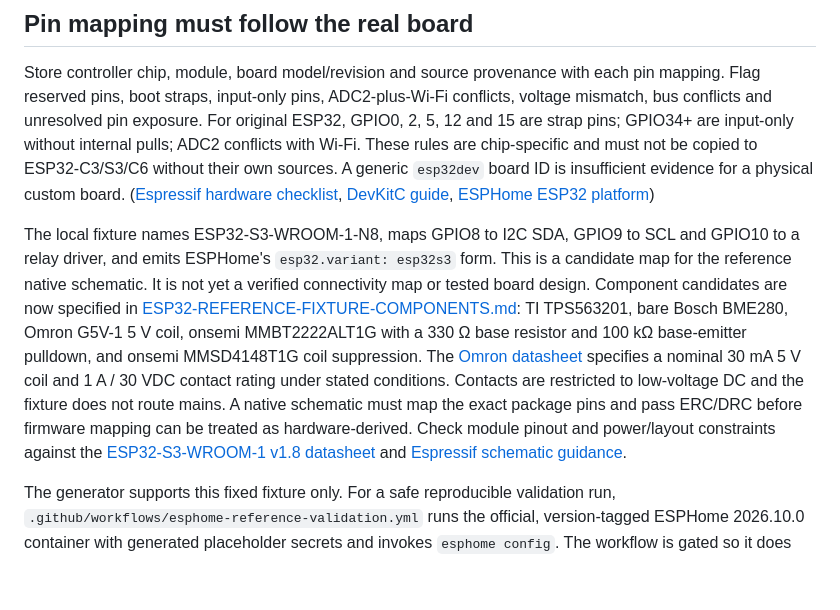
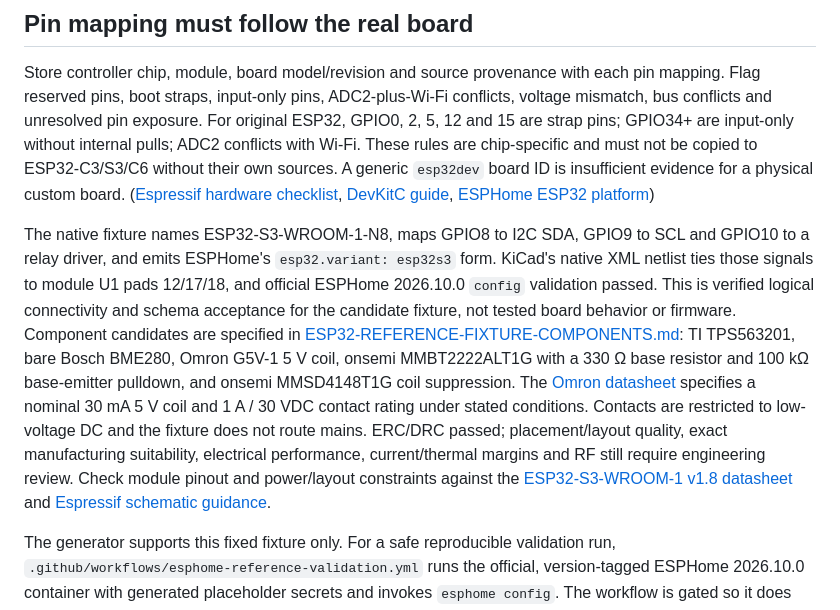
Before and after one commit to pricklyguy/DemonX-Circuit, a Markdown page: docs/architecture/ESPHOME-HA-INTEGRATION.md, the part around the change. Rendered like a GitHub page; blank space fills up the shorter version.

```diff
--- a/docs/architecture/ESPHOME-HA-INTEGRATION.md
+++ b/docs/architecture/ESPHOME-HA-INTEGRATION.md
@@ -14,7 +14,7 @@ Templates should support substitutions/packages with pinned remote revisions, `a
 
 Store controller chip, module, board model/revision and source provenance with each pin mapping. Flag reserved pins, boot straps, input-only pins, ADC2-plus-Wi-Fi conflicts, voltage mismatch, bus conflicts and unresolved pin exposure. For original ESP32, GPIO0, 2, 5, 12 and 15 are strap pins; GPIO34+ are input-only without internal pulls; ADC2 conflicts with Wi-Fi. These rules are chip-specific and must not be copied to ESP32-C3/S3/C6 without their own sources. A generic `esp32dev` board ID is insufficient evidence for a physical custom board. ([Espressif hardware checklist](https://docs.espressif.com/projects/esp-hardware-design-guidelines/en/latest/esp32/schematic-checklist.html), [DevKitC guide](https://docs.espressif.com/projects/esp-dev-kits/en/latest/esp32/esp32-devkitc/user_guide.html), [ESPHome ESP32 platform](https://esphome.io/components/esp32/))
 
-The local fixture names ESP32-S3-WROOM-1-N8, maps GPIO8 to I2C SDA, GPIO9 to SCL and GPIO10 to a relay driver, and emits ESPHome's `esp32.variant: esp32s3` form. This is a candidate map for the reference native schematic. It is not yet a verified connectivity map or tested board design. Component candidates are now specified in [ESP32-REFERENCE-FIXTURE-COMPONENTS.md](../research/ESP32-REFERENCE-FIXTURE-COMPONENTS.md): TI TPS563201, bare Bosch BME280, Omron G5V-1 5 V coil, onsemi MMBT2222ALT1G with a 330 Ω base resistor and 100 kΩ base-emitter pulldown, and onsemi MMSD4148T1G coil suppression. The [Omron datasheet](https://omronfs.omron.com/en_US/ecb/products/pdf/en-g5v_1.pdf) specifies a nominal 30 mA 5 V coil and 1 A / 30 VDC contact rating under stated conditions. Contacts are restricted to low-voltage DC and the fixture does not route mains. A native schematic must map the exact package pins and pass ERC/DRC before firmware mapping can be treated as hardware-derived. Check module pinout and power/layout constraints against the [ESP32-S3-WROOM-1 v1.8 datasheet](https://documentation.espressif.com/esp32-s3-wroom-1_wroom-1u_datasheet_en.html) and [Espressif schematic guidance](https://docs.espressif.com/projects/esp-hardware-design-guidelines/en/latest/esp32s3/schematic-checklist.html).
+The native fixture names ESP32-S3-WROOM-1-N8, maps GPIO8 to I2C SDA, GPIO9 to SCL and GPIO10 to a relay driver, and emits ESPHome's `esp32.variant: esp32s3` form. KiCad's native XML netlist ties those signals to module U1 pads 12/17/18, and official ESPHome 2026.10.0 `config` validation passed. This is verified logical connectivity and schema acceptance for the candidate fixture, not tested board behavior or firmware. Component candidates are specified in [ESP32-REFERENCE-FIXTURE-COMPONENTS.md](../research/ESP32-REFERENCE-FIXTURE-COMPONENTS.md): TI TPS563201, bare Bosch BME280, Omron G5V-1 5 V coil, onsemi MMBT2222ALT1G with a 330 Ω base resistor and 100 kΩ base-emitter pulldown, and onsemi MMSD4148T1G coil suppression. The [Omron datasheet](https://omronfs.omron.com/en_US/ecb/products/pdf/en-g5v_1.pdf) specifies a nominal 30 mA 5 V coil and 1 A / 30 VDC contact rating under stated conditions. Contacts are restricted to low-voltage DC and the fixture does not route mains. ERC/DRC passed; placement/layout quality, exact manufacturing suitability, electrical performance, current/thermal margins and RF still require engineering review. Check module pinout and power/layout constraints against the [ESP32-S3-WROOM-1 v1.8 datasheet](https://documentation.espressif.com/esp32-s3-wroom-1_wroom-1u_datasheet_en.html) and [Espressif schematic guidance](https://docs.espressif.com/projects/esp-hardware-design-guidelines/en/latest/esp32s3/schematic-checklist.html).
 
 The generator supports this fixed fixture only. For a safe reproducible validation run, `.github/workflows/esphome-reference-validation.yml` runs the official, version-tagged ESPHome 2026.10.0 container with generated placeholder secrets and invokes `esphome config`. The workflow is gated so it does not send firmware to a device; config validation does not prove the native netlist or relay behavior. A local ESPHome install is not assumed, and no host toolchain was installed.
 
```
Also changed, not shown: docs/architecture/DEMONX-CIRCUIT-ARCHITECTURE.md (+2 -2 lines), docs/roadmap/PROTOTYPE-PLAN.md (+13 -2 lines).
